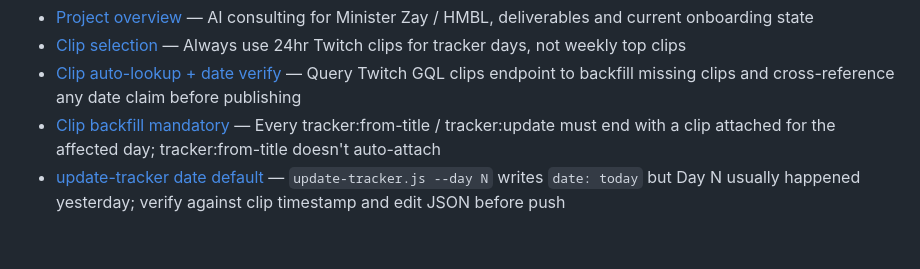
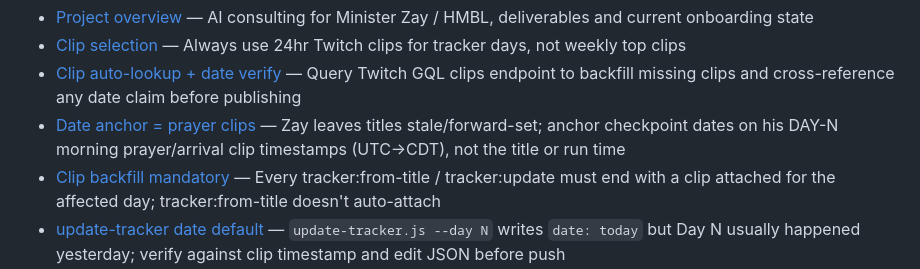
Before and after one commit to 12TribesofIsrael/AIconsultantforHmblzayy, a Markdown page: .claude/memory/MEMORY.md, the part around the change. GitHub-like rendering; blank space fills up the shorter version.

```diff
--- a/.claude/memory/MEMORY.md
+++ b/.claude/memory/MEMORY.md
@@ -1,6 +1,7 @@
 - [Project overview](project_zayautomations.md) — AI consulting for Minister Zay / HMBL, deliverables and current onboarding state
 - [Clip selection](feedback_clip_selection.md) — Always use 24hr Twitch clips for tracker days, not weekly top clips
 - [Clip auto-lookup + date verify](feedback_clip_lookup_and_date_verify.md) — Query Twitch GQL clips endpoint to backfill missing clips and cross-reference any date claim before publishing
+- [Date anchor = prayer clips](feedback_tracker_date_anchor_prayer_clips.md) — Zay leaves titles stale/forward-set; anchor checkpoint dates on his DAY-N morning prayer/arrival clip timestamps (UTC→CDT), not the title or run time
 - [Clip backfill mandatory](feedback_clip_backfill_mandatory.md) — Every tracker:from-title / tracker:update must end with a clip attached for the affected day; tracker:from-title doesn't auto-attach
 - [update-tracker date default](feedback_update_tracker_date_default.md) — `update-tracker.js --day N` writes `date: today` but Day N usually happened yesterday; verify against clip timestamp and edit JSON before push
 - [Tracker timing](feedback_tracker_timing.md) — Only update tracker end-of-night or morning, never mid-day, for Zay's safety
```
Also changed, not shown: .claude/memory/LAST_SESSION.md (+17 -70 lines), .claude/memory/feedback_tracker_date_anchor_prayer_clips.md (added, +14 -0 lines).
